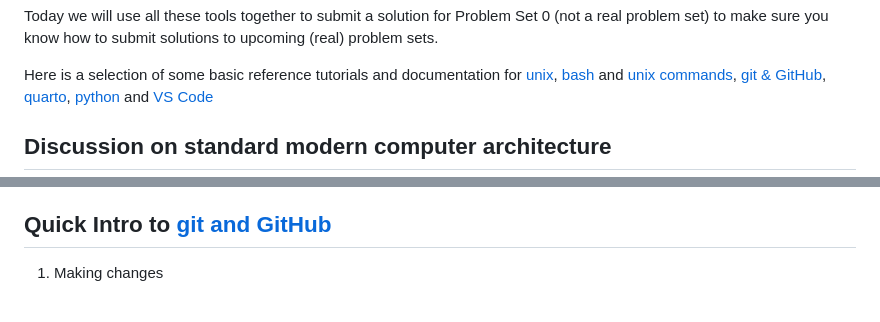
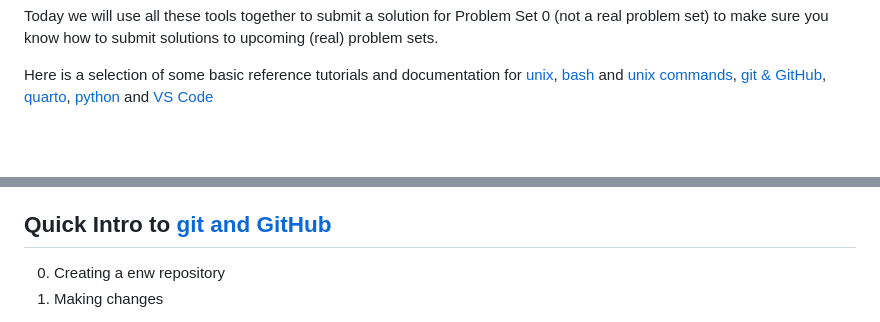
Before and after one commit to berkeley-stat243/stat243-fall-2023, a Markdown page: labs/lab1-submission.md, 2 parts joined by grey strips. Drawn GitHub-style; blank space fills up the shorter version.

```diff
--- a/labs/lab1-submission.md
+++ b/labs/lab1-submission.md
@@ -30,5 +30,4 @@ Today we will use all these tools together to submit a solution for Problem Set
 
 Here is a selection of some basic reference tutorials and documentation for [unix](https://berkeley-scf.github.io/tutorial-unix-basics/), [bash](https://berkeley-scf.github.io/tutorial-using-bash/) and [unix commands](https://www.unixtutorial.org/basic-unix-commands), [git & GitHub](https://htmlpreview.github.io/?https://github.com/berkeley-scf/tutorial-git-basics/blob/master/git-intro.html), [quarto](https://quarto.org/docs/get-started/hello/text-editor.html), [python](https://docs.python.org/3/tutorial/index.html) and [VS Code](https://code.visualstudio.com/docs)
 
-## Discussion on standard modern computer architecture
 
@@ -45,6 +36,7 @@ Some books to [learn](https://www.amazon.com/Learning-UNIX-Operating-System-Fift
 
 ## Quick Intro to [git and GitHub](https://htmlpreview.github.io/?https://github.com/berkeley-scf/tutorial-git-basics/blob/master/git-intro.html)
 
+0. Creating a enw repository
 1. Making changes
 - Editing and saving files
 - Staging changes
```
Also changed, not shown: other parts of labs/lab1-submission.md (+1 -9 lines).
